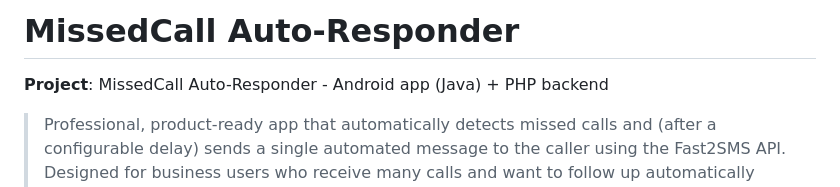
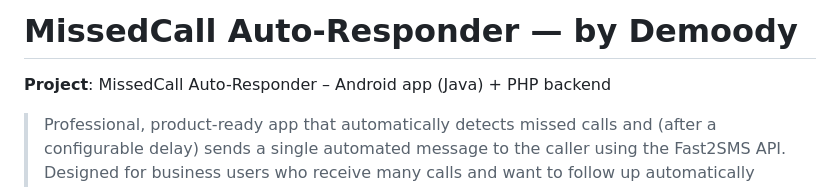
Before and after one commit to skwasimakram13/Missed-Call-Auto-Responder-by-Demoody, a Markdown page: README.md, the part around the change. Rendered like a GitHub page.

```diff
--- a/README.md
+++ b/README.md
@@ -1,6 +1,6 @@
-# MissedCall Auto-Responder
+# MissedCall Auto-Responder — by Demoody
 
-**Project**: MissedCall Auto-Responder - Android app (Java) + PHP backend
+**Project**: MissedCall Auto-Responder – Android app (Java) + PHP backend
 
 > Professional, product-ready app that automatically detects missed calls and (after a configurable delay) sends a single automated message to the caller using the Fast2SMS API. Designed for business users who receive many calls and want to follow up automatically without spamming.
 
```
